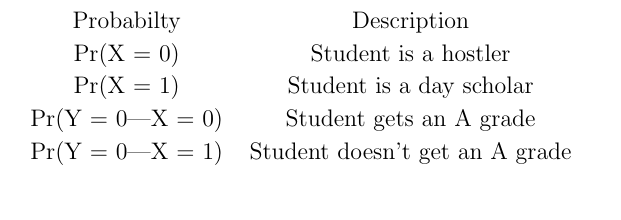
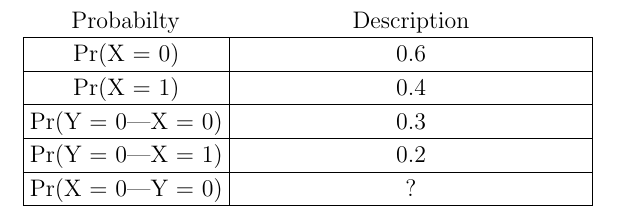
Before and after one commit to Dhatrireddyy/Assignment7, a LaTeX document (tables/table-2.tex): part of the page, cut so that both start at the same text. Compiled offline with pdfLaTeX.

Commit message:
Update table-2.tex

```diff
--- a/tables/table-2.tex
+++ b/tables/table-2.tex
@@ -186,18 +186,37 @@
 	 \gnumericPB{\centering}\gnumbox{Probabilty}
 	&\gnumericPB{\centering}\gnumbox{Description}
 \\
-	 \gnumericPB{\centering}\gnumbox{Pr(X = 0)}
-	&\gnumericPB{\centering}Student is a hostler
+\hhline{|-|-}
+	 \multicolumn{1}{|p{\gnumericColA}|}%
+	{\gnumericPB{\centering}\gnumbox{Pr(X = 0)}}
+	&\multicolumn{1}{p{\gnumericColB}|}%
+	{\gnumericPB{\centering}0.6}
 \\
-	 \gnumericPB{\centering}\gnumbox{Pr(X = 1)}
-	&\gnumericPB{\centering}\gnumbox{Student is a day scholar}
+\hhline{|--|}
+	 \multicolumn{1}{|p{\gnumericColA}|}%
+	{\gnumericPB{\centering}\gnumbox{Pr(X = 1)}}
+	&\multicolumn{1}{p{\gnumericColB}|}%
+	{\gnumericPB{\centering}\gnumbox{0.4}}
 \\
-	 \gnumericPB{\centering}\gnumbox{Pr(Y = 0|X = 0)}
-	&\gnumericPB{\centering}\gnumbox{Student gets an A grade}
+\hhline{|--|}
+	 \multicolumn{1}{|p{\gnumericColA}|}%
+	{\gnumericPB{\centering}\gnumbox{Pr(Y = 0|X = 0)}}
+	&\multicolumn{1}{p{\gnumericColB}|}%
+	{\gnumericPB{\centering}\gnumbox{0.3}}
 \\
-	 \gnumericPB{\centering}\gnumbox{Pr(Y = 0|X = 1)}
-	&\gnumericPB{\centering}\gnumbox{Student doesn't get an A grade}
+\hhline{|--|}
+	 \multicolumn{1}{|p{\gnumericColA}|}%
+	{\gnumericPB{\centering}\gnumbox{Pr(Y = 0|X = 1)}}
+	&\multicolumn{1}{p{\gnumericColB}|}%
+	{\gnumericPB{\centering}\gnumbox{0.2}}
 \\
+\hhline{|--|}
+	 \multicolumn{1}{|p{\gnumericColA}|}%
+	{\gnumericPB{\centering}\gnumbox{Pr(X = 0|Y = 0)}}
+	&\multicolumn{1}{p{\gnumericColB}|}%
+	{\gnumericPB{\centering}\gnumbox{?}}
+\\
+\hhline{|-|-|}
 \end{tabular}
 \end{center}
 
```
